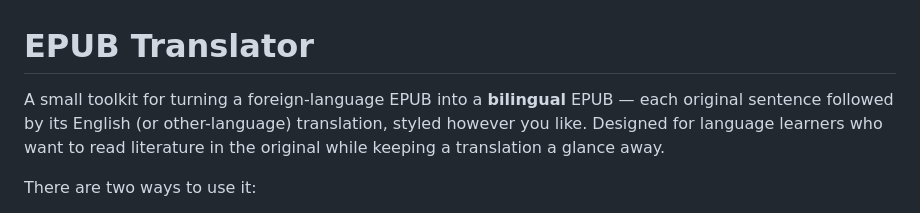
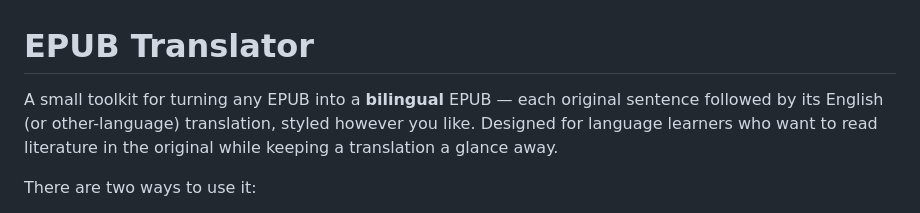
Before and after one commit to baa061/epub-translator, a Markdown page: README.md, the part around the change. Drawn GitHub-style.

```diff
--- a/README.md
+++ b/README.md
@@ -1,6 +1,6 @@
 # EPUB Translator
 
-A small toolkit for turning a foreign-language EPUB into a **bilingual** EPUB
+A small toolkit for turning any EPUB into a **bilingual** EPUB
 — each original sentence followed by its English (or other-language)
 translation, styled however you like. Designed for language learners who want
 to read literature in the original while keeping a translation a glance away.
```
